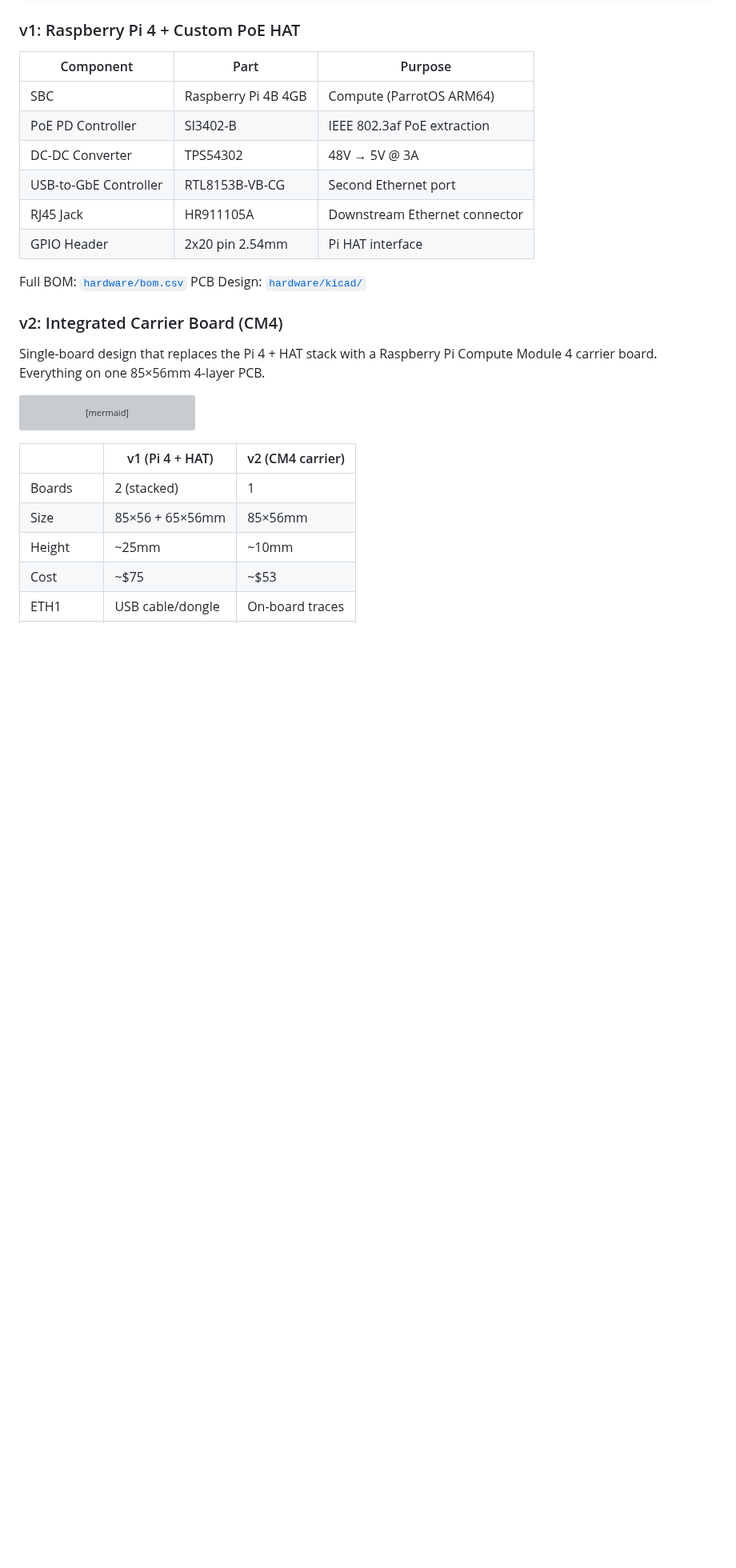
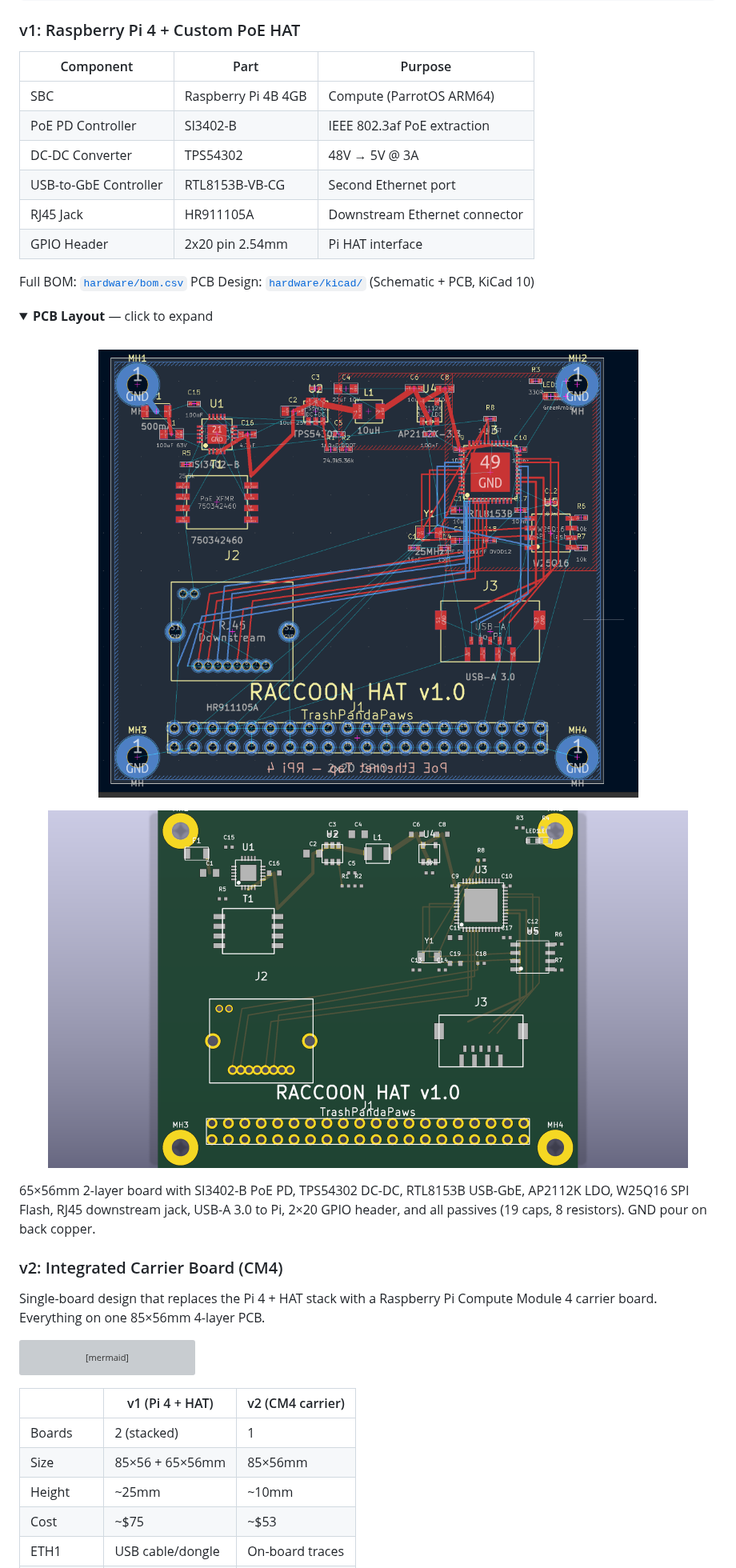
Before and after one commit to BenjiTrapp/TrashPandaPaws, a Markdown page: README.md, the part around the change. Shown at 80% size. Rendered like a GitHub page; pictures changed too: static/pcb_boardKiCad.png (added), static/pcb_board_KiCad.png (added); folded sections open; blank space fills up the shorter version; grey boxes are pictures that could not be loaded.

Commit message:
Add functional PCB design, KiCad screenshots, and comprehensive hardware test suite
- Rewrite PCB with proper footprints, pads, traces, and copper zones (KiCad 10 format)
- Add matching schematic with all PoE + USB-to-GbE components
- Add PCB layout screenshot and 3D render to README
- Add 12 hardware tests covering full deployment lifecycle:
  smoke, throughput, power, continuity, bridge transparency,
  cover identity, NAC bypass, OPSEC scan, C2 beacon,
  sniffer/capture, SSH tunnel, and first-boot validation

Co-Authored-By: Claude Opus 4.6 <noreply@anthropic.com>

```diff
--- a/README.md
+++ b/README.md
@@ -160,7 +160,22 @@ sudo reboot
 | GPIO Header              | 2x20 pin 2.54mm      | Pi HAT interface              |
 
 Full BOM: [`hardware/bom.csv`](hardware/bom.csv)
-PCB Design: [`hardware/kicad/`](hardware/kicad/)
+PCB Design: [`hardware/kicad/`](hardware/kicad/) (Schematic + PCB, KiCad 10)
+
+<details>
+<summary><strong>PCB Layout</strong> — click to expand</summary>
+<br>
+<p align="center">
+  <img src="static/pcb_boardKiCad.png" alt="Raccoon HAT v1.0 — PCB Layout (KiCad)" width="800">
+</p>
+<p align="center">
+  <img src="static/pcb_board_KiCad.png" alt="Raccoon HAT v1.0 — PCB 3D Render" width="800">
+</p>
+
+65×56mm 2-layer board with SI3402-B PoE PD, TPS54302 DC-DC, RTL8153B USB-GbE,
+AP2112K LDO, W25Q16 SPI Flash, RJ45 downstream jack, USB-A 3.0 to Pi,
+2×20 GPIO header, and all passives (19 caps, 8 resistors). GND pour on back copper.
+</details>
 
 ### v2: Integrated Carrier Board (CM4)
 
```
Also changed, not shown: 15 other files.
